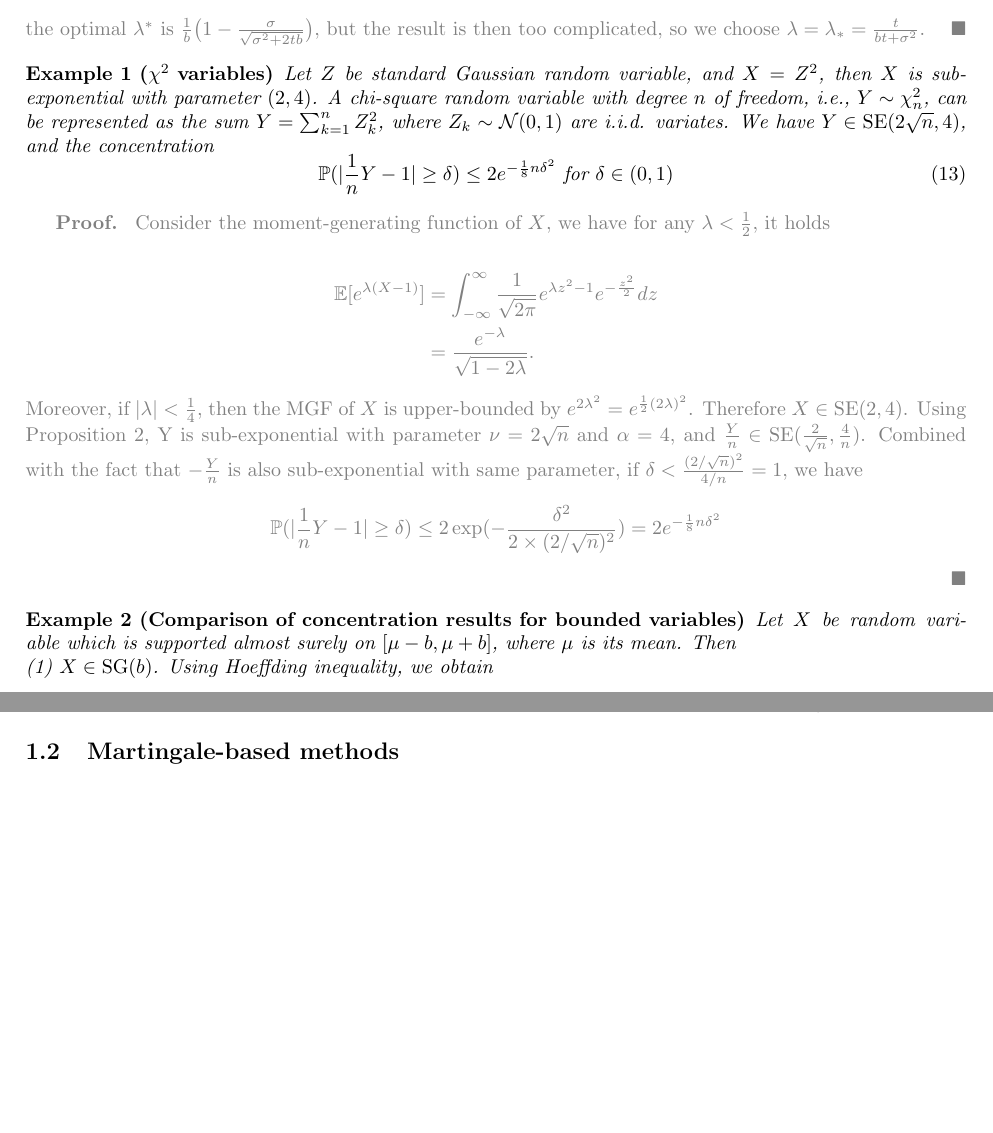
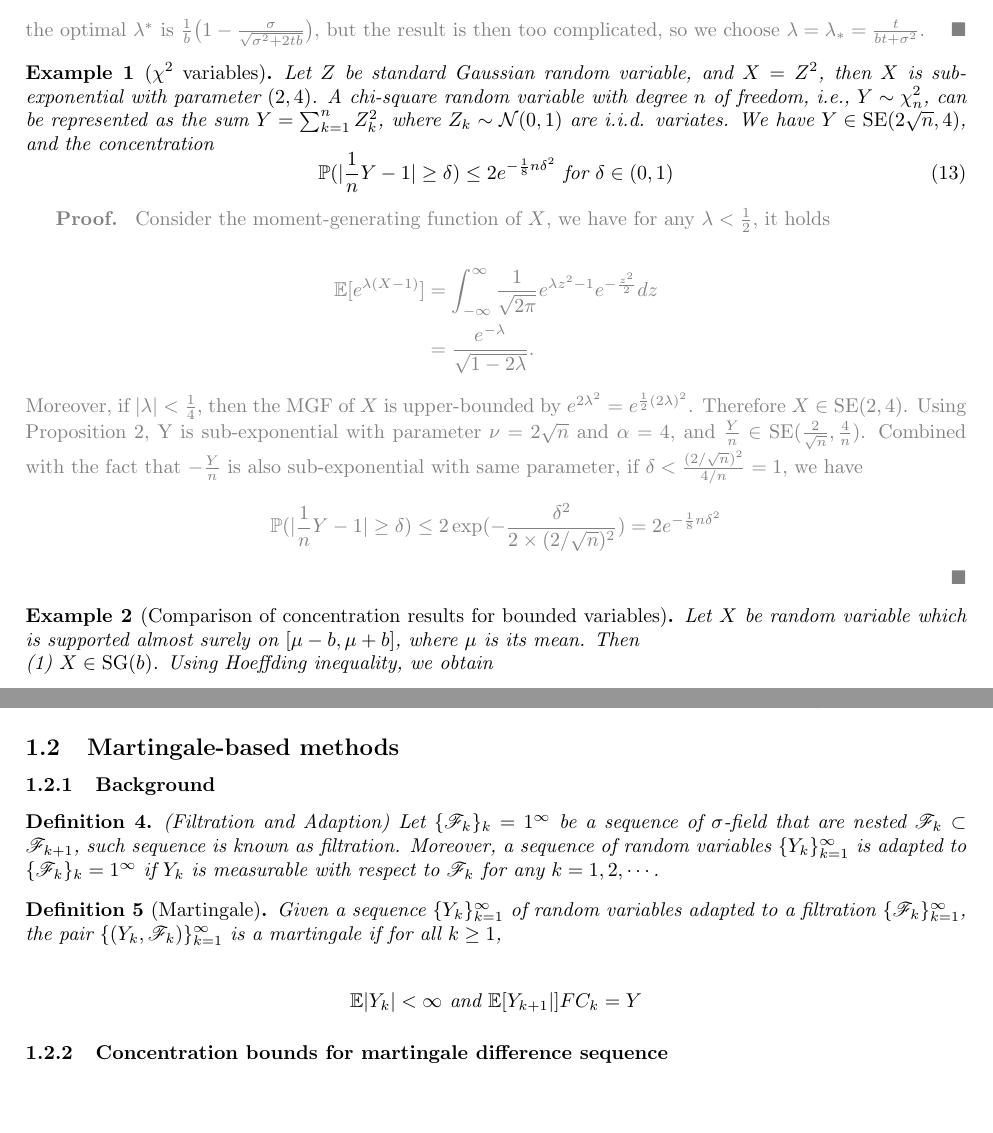
Before and after one commit to wmyw96/high-dimensions-stats-notes, a LaTeX document (main.tex, which reads parts/ch2-basic-concentration.tex): two parts of pages 6 and 7 of 7, joined at a grey line, cut so that both start at the same text. Compiled offline with pdfLaTeX.

Commit message:
Updates from Overleaf

```diff
--- a/main.tex
+++ b/main.tex
@@ -9,7 +9,8 @@
 
 % math command
 \usepackage{bm}
-\usepackage{latexsym,amssymb,amsmath}
+\usepackage{latexsym,amssymb,amsmath,amsthm}
+\usepackage{mathrsfs}
 \usepackage{comment}
 \newtheorem{theorem}{Theorem}
 \newtheorem{lemma}{Lemma}
@@ -23,6 +24,7 @@
 \newcommand{\lspan}{{\mathrm{span}}}
 \newcommand{\Bc}{{\mathcal{B}}}
 \newcommand{\Pc}{{\mathcal{P}}}
+\newcommand{\Fc}{{\mathcal{F}}}
 \newcommand{\Hc}{{\mathcal{H}}}
 \newcommand{\Cc}{{\mathcal{C}}}
 \newcommand{\Dc}{{\mathcal{D}}}
@@ -31,6 +33,7 @@
 \newcommand{\Lc}{{\mathcal{L}}}
 \newcommand{\Ec}{{\mathcal{E}}}
 
+\newcommand{\FC}{{\mathscr{F}}}
 \newcommand{\Jc}{{\mathcal{J}}}
 \newcommand{\Xc}{{\mathcal{X}}}
 \newcommand{\Zc}{{\mathcal{Z}}}
--- a/parts/ch2-basic-concentration.tex
+++ b/parts/ch2-basic-concentration.tex
@@ -293,3 +293,18 @@ The concentration inequality could then be obtained using Chernoff inequality wi
 }
 
 \subsection{Martingale-based methods}
+
+\subsubsection{Background}
+
+\begin{definition} (Filtration and Adaption)
+    Let $\{\FC_k\}_k=1^\infty$ be a sequence of $\sigma$-field that are nested $\FC_{k}\subset \FC_{k+1}$, such sequence is known as filtration. Moreover, a sequence of random variables $\{Y_k\}_{k=1}^\infty$ is adapted to $\{\FC_k\}_k=1^\infty$ if $Y_k$ is measurable with respect to $\FC_k$ for any $k=1,2,\cdots$.
+\end{definition}
+
+\begin{definition}[Martingale]
+Given a sequence $\{Y_k\}_{k=1}^\infty$ of random variables adapted to a filtration $\{\FC_{k}\}_{k=1}^\infty$, the pair $\{(Y_k, \FC_k)\}_{k=1}^\infty$ is a martingale if for all $k\ge 1$,
+
+\begin{align*}
+    \Eb|Y_k|<\infty \text{ and } \Eb[Y_{k+1}|]FC_k
+=Y\end{align*}\
+\end{definition}
+\subsubsection{Concentration bounds for martingale difference sequence}
```
